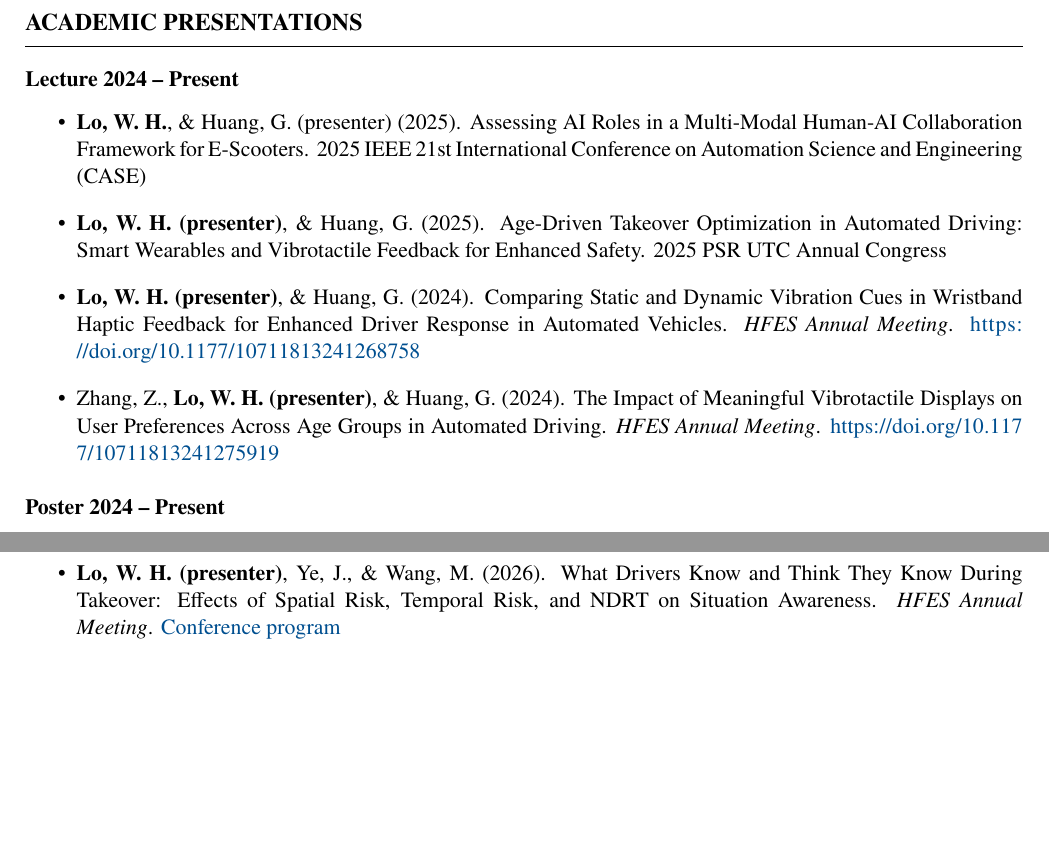
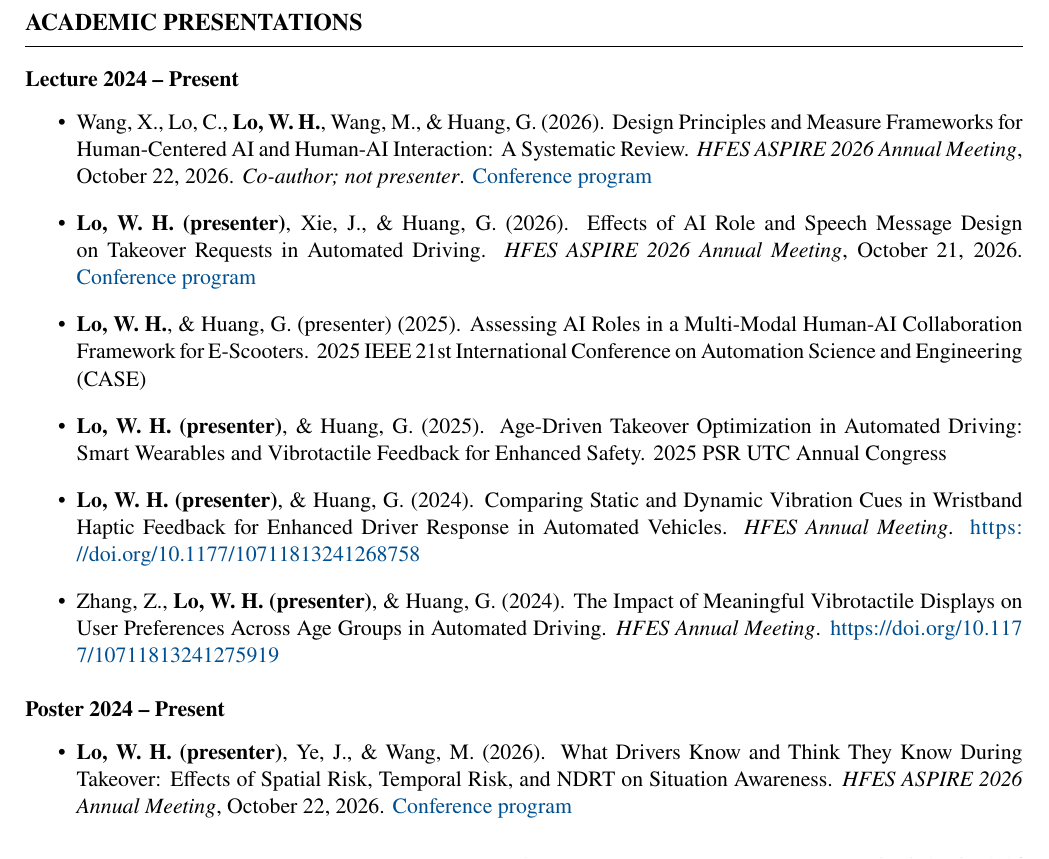
Before and after one commit to weihsilo-ai/weihsianglo-academic-site, a LaTeX CV (cv-source/main.tex): two parts of pages 4 and 5 of 6 before the commit and part of page 4 of 6 after it, the two joined at a grey line, cut so that both start at the same text, the shorter picture padded with empty space. Compiled offline with pdfLaTeX.

Commit message:
Update CV

```diff
--- a/cv-source/main.tex
+++ b/cv-source/main.tex
@@ -204,6 +204,10 @@ Human automation interactions, automated driving, mental states, multimodal disp
 \vspace{0.5em}
 
 \begin{itemize}[leftmargin=*, topsep=0pt, itemsep=6pt]
+  \item Wang, X., Lo, C., \textbf{Lo, W. H.}, Wang, M., \& Huang, G. (2026). Design Principles and Measure Frameworks for Human-Centered AI and Human-AI Interaction: A Systematic Review. \textit{HFES ASPIRE 2026 Annual Meeting}, October 22, 2026. \textit{Co-author; not presenter}. \href{https://hfesam2026.conference-program.com/presentation/?id=LECT425\&sess=sess213}{Conference program}
+
+  \item \textbf{Lo, W. H. (presenter)}, Xie, J., \& Huang, G. (2026). Effects of AI Role and Speech Message Design on Takeover Requests in Automated Driving. \textit{HFES ASPIRE 2026 Annual Meeting}, October 21, 2026. \href{https://hfesam2026.conference-program.com/presentation/?id=LECT163\&sess=sess243}{Conference program}
+
   \item \textbf{Lo, W. H.}, \& Huang, G. (presenter) (2025). Assessing AI Roles in a Multi-Modal Human-AI Collaboration Framework for E-Scooters. 2025 IEEE 21st International Conference on Automation Science and Engineering (CASE)
 
   \item \textbf{Lo, W. H. (presenter)}, \& Huang, G. (2025). Age-Driven Takeover Optimization in Automated Driving: Smart Wearables and Vibrotactile Feedback for Enhanced Safety. 2025 PSR UTC Annual Congress
@@ -221,10 +225,10 @@ Human automation interactions, automated driving, mental states, multimodal disp
 \vspace{0.5em}
 
 \begin{itemize}[leftmargin=*, topsep=0pt, itemsep=6pt]
+  \item \textbf{Lo, W. H. (presenter)}, Ye, J., \& Wang, M. (2026). What Drivers Know and Think They Know During Takeover: Effects of Spatial Risk, Temporal Risk, and NDRT on Situation Awareness. \textit{HFES ASPIRE 2026 Annual Meeting}, October 22, 2026. \href{https://hfesam2026.conference-program.com/presentation/?id=POST389\&sess=sess246}{Conference program}
   \item \textbf{Lo, W. H.} (presenter), Ye, J., \& Wang, M. (2026). Using Physiological Signals to Diagnose Driver Situation Awareness Deficits for Takeover Support in Automated Driving. \textit{AutomotiveUI 2026 · Work in Progress}. \href{https://doi.org/10.1145/3828158.3838261}{\url{https://doi.org/10.1145/3828158.3838261}}. \textbf{Best Work in Progress}
   \item \textbf{Lo, W. H.} (presenter), Plank, R., Rampton, J., Fraser, D., \& Wang, M. (2026). From Papers to Production: Opportunities and Challenges in Academic Automotive HMI Research Translation - An Expert Interview. \textit{AutomotiveUI 2026 · Work in Progress}. \href{https://doi.org/10.1145/3828158.3838260}{\url{https://doi.org/10.1145/3828158.3838260}}
   \item Ye, J. (presenter), \textbf{Lo, W. H.}, \& Wang, M. (2026). Student Research Track: Drivers' Correctness on Cue-Level Situation Awareness Probes: The Roles of Spatial Direction and Event State During Automated Driving Takeovers. \textit{AutomotiveUI 2026 · Student Research Track}. \href{https://doi.org/10.1145/3828158.3834800}{\url{https://doi.org/10.1145/3828158.3834800}}
-  \item \textbf{Lo, W. H. (presenter)}, Ye, J., \& Wang, M. (2026). What Drivers Know and Think They Know During Takeover: Effects of Spatial Risk, Temporal Risk, and NDRT on Situation Awareness. \textit{HFES Annual Meeting}. \href{https://hfesam2026.conference-program.com/presentation/?id=POST389\&sess=sess246}{Conference program}
   \item \textbf{Lo, W. H. (presenter)}, \& Huang, G. (2025). Enhancing E-Scooter Safety with AI-Driven Systems: A National Survey on User Preferences for Multi-Modal Human-Machine Interfaces. \textit{HFES Western Region Annual Meeting}. \textbf{*2nd Best Poster Award*}
   \item \textbf{Lo, W. H. (presenter)}, \& Huang, G. (2024). A Survey on Perceptions of Smartwatch Haptic Feedback for Enhancing Automated Vehicle Takeover Decisions. \textit{HFES Annual Meeting}. \href{https://doi.org/10.1177/10711813241275929}{\url{https://doi.org/10.1177/10711813241275929}}
   \item Chu, A. (presenter), \textbf{Lo, W. H. (presenter)}, \& Huang, G. (2024). Assessing Meaningful Visual and Tactile Feedback for Effective Automated Vehicle Takeover by Hearing and Non-hearing Drivers. \textit{HFES Annual Meeting}. \href{https://doi.org/10.1177/10711813241268844}{\url{https://doi.org/10.1177/10711813241268844}}
```
Also changed, not shown: Wei-Hsiang-Lo-CV.pdf.
